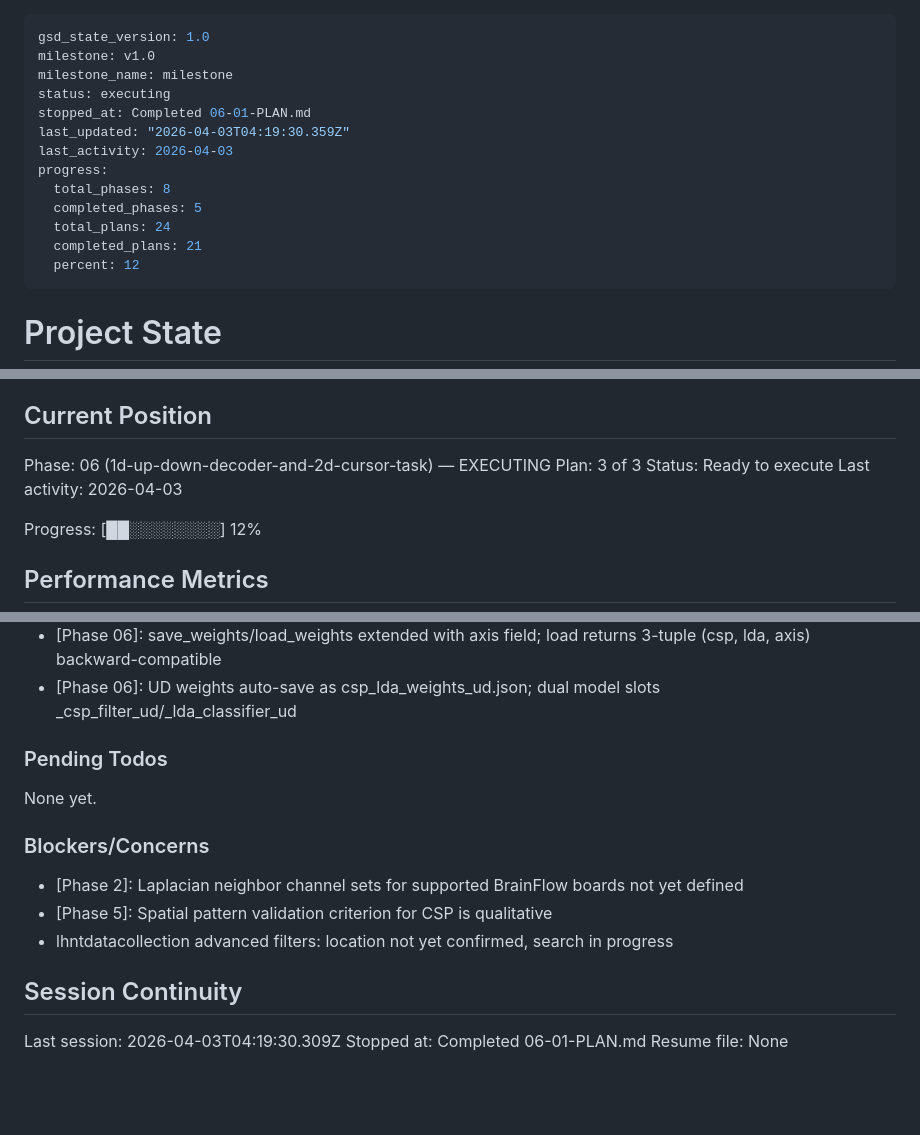
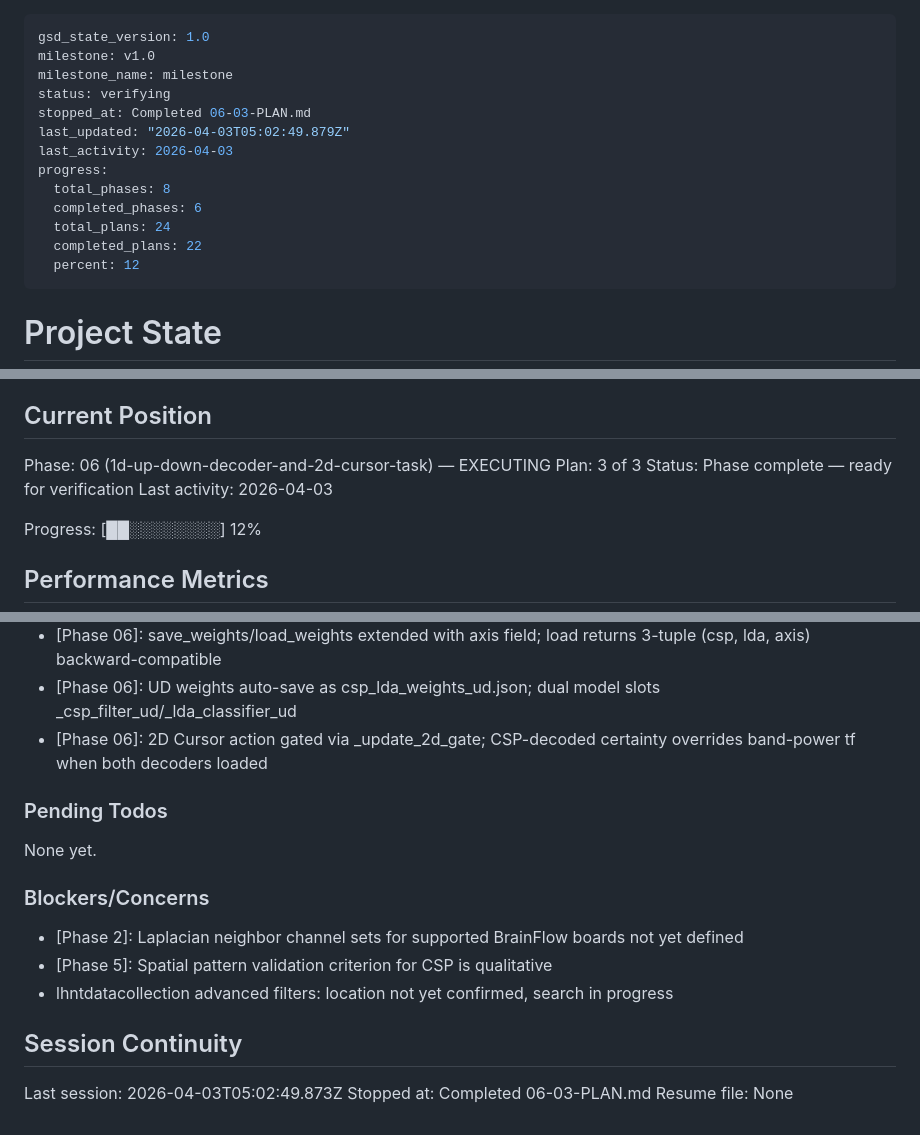
Before and after one commit to LonghornNeurotech/GUI, a Markdown page: .planning/STATE.md, 3 parts joined by grey strips. Rendered like a GitHub page; blank space fills up the shorter version.

Commit message:
docs(06-03): complete 2D Cursor integration plan
- SUMMARY.md documenting dual-decoder gating and inference pipeline
- STATE.md updated: phase 06 complete, 92% progress
- ROADMAP.md updated: phase 06 all 3/3 plans done

```diff
--- a/.planning/STATE.md
+++ b/.planning/STATE.md
@@ -2,15 +2,15 @@
 gsd_state_version: 1.0
 milestone: v1.0
 milestone_name: milestone
-status: executing
-stopped_at: Completed 06-01-PLAN.md
-last_updated: "2026-04-03T04:19:30.359Z"
+status: verifying
+stopped_at: Completed 06-03-PLAN.md
+last_updated: "2026-04-03T05:02:49.879Z"
 last_activity: 2026-04-03
 progress:
   total_phases: 8
-  completed_phases: 5
+  completed_phases: 6
   total_plans: 24
-  completed_plans: 21
+  completed_plans: 22
   percent: 12
 ---
 
@@ -27,7 +27,7 @@ See: .planning/PROJECT.md (updated 2026-03-30)
 
 Phase: 06 (1d-up-down-decoder-and-2d-cursor-task) — EXECUTING
 Plan: 3 of 3
-Status: Ready to execute
+Status: Phase complete — ready for verification
 Last activity: 2026-04-03
 
 Progress: [██░░░░░░░░] 12%
@@ -96,6 +97,7 @@ Progress: [██░░░░░░░░] 12%
 - [Phase 06]: Highlighted target square IS the cue in 2D mode -- no arrows; cursor clamped to [0.05,0.95]; cycle counter uses DIRECTIONS.length
 - [Phase 06]: save_weights/load_weights extended with axis field; load returns 3-tuple (csp, lda, axis) backward-compatible
 - [Phase 06]: UD weights auto-save as csp_lda_weights_ud.json; dual model slots _csp_filter_ud/_lda_classifier_ud
+- [Phase 06]: 2D Cursor action gated via _update_2d_gate; CSP-decoded certainty overrides band-power tf when both decoders loaded
 
 ### Pending Todos
 
@@ -109,6 +111,6 @@ None yet.
 
 ## Session Continuity
 
-Last session: 2026-04-03T04:19:30.309Z
-Stopped at: Completed 06-01-PLAN.md
+Last session: 2026-04-03T05:02:49.873Z
+Stopped at: Completed 06-03-PLAN.md
 Resume file: None
```
Also changed, not shown: other parts of .planning/STATE.md (+1 -0 lines), .planning/ROADMAP.md (+1 -1 lines), 1 other file.
